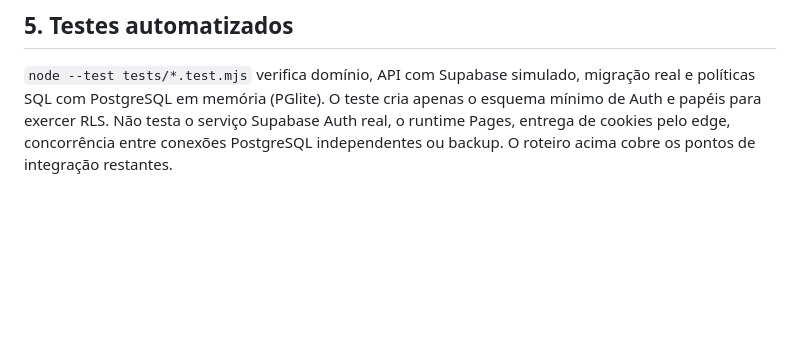
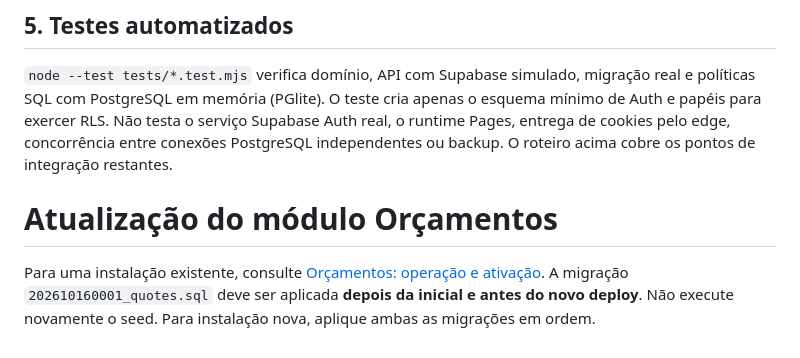
Before and after one commit to msantosmuniz/marco-muniz-laser, a Markdown page: docs/SETUP.md, the part around the change. Drawn GitHub-style; blank space fills up the shorter version.

Commit message:
docs: orientar migração antes do deploy de orçamentos

```diff
--- a/docs/SETUP.md
+++ b/docs/SETUP.md
@@ -56,3 +56,7 @@ Não houve publicação nesta entrega. Para uma futura homologação autorizada:
 ## 5. Testes automatizados
 
 `node --test tests/*.test.mjs` verifica domínio, API com Supabase simulado, migração real e políticas SQL com PostgreSQL em memória (PGlite). O teste cria apenas o esquema mínimo de Auth e papéis para exercer RLS. Não testa o serviço Supabase Auth real, o runtime Pages, entrega de cookies pelo edge, concorrência entre conexões PostgreSQL independentes ou backup. O roteiro acima cobre os pontos de integração restantes.
+
+# Atualização do módulo Orçamentos
+
+Para uma instalação existente, consulte [Orçamentos: operação e ativação](QUOTES.md). A migração `202610160001_quotes.sql` deve ser aplicada **depois da inicial e antes do novo deploy**. Não execute novamente o seed. Para instalação nova, aplique ambas as migrações em ordem.
```
